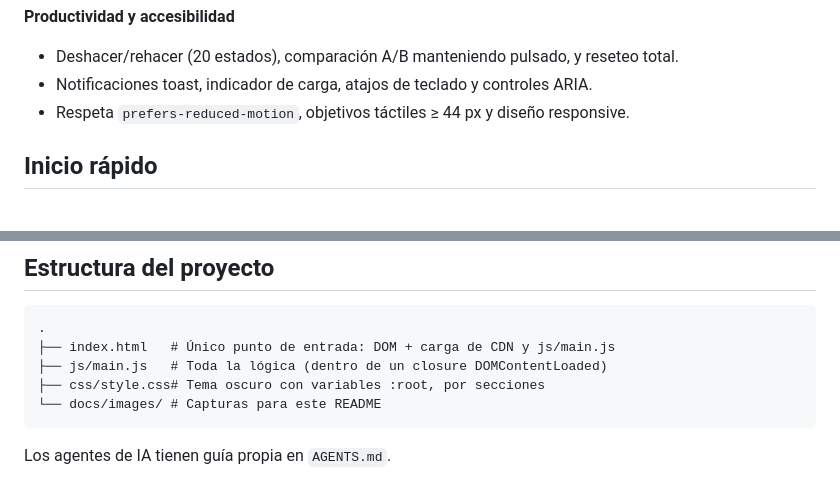
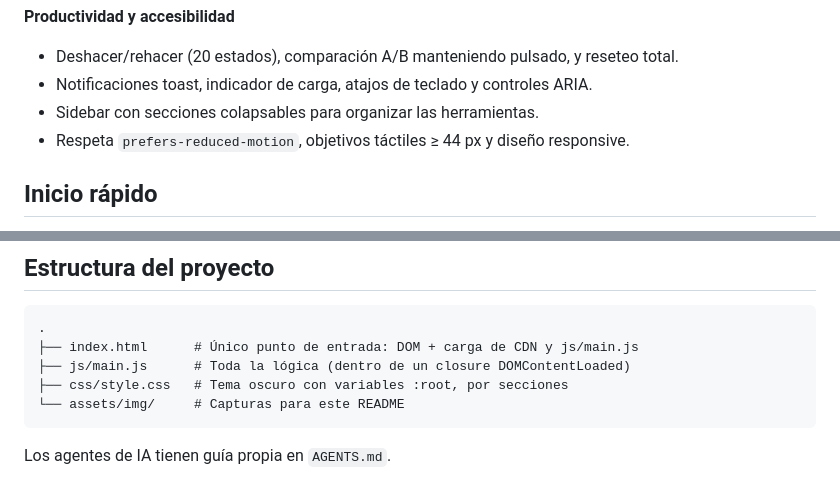
Before and after one commit to rodrigoangeloni/app-web-editor-de-imagen-simple, a Markdown page: README.md, 2 parts joined by grey strips. Drawn GitHub-style.

````diff
--- a/README.md
+++ b/README.md
@@ -42,6 +42,7 @@ Editor de imágenes completo que corre **100% en el navegador**: sin backend, si
 **Productividad y accesibilidad**
 - Deshacer/rehacer (20 estados), comparación A/B manteniendo pulsado, y reseteo total.
 - Notificaciones toast, indicador de carga, atajos de teclado y controles ARIA.
+- Sidebar con secciones colapsables para organizar las herramientas.
 - Respeta `prefers-reduced-motion`, objetivos táctiles ≥ 44 px y diseño responsive.
 
 ## Inicio rápido
@@ -100,10 +122,10 @@ archivo → handleFileSelect() → Cropper.js sobre #imagePreview
 
 ```
 .
-├── index.html   # Único punto de entrada: DOM + carga de CDN y js/main.js
-├── js/main.js   # Toda la lógica (dentro de un closure DOMContentLoaded)
-├── css/style.css# Tema oscuro con variables :root, por secciones
-└── docs/images/ # Capturas para este README
+├── index.html      # Único punto de entrada: DOM + carga de CDN y js/main.js
+├── js/main.js      # Toda la lógica (dentro de un closure DOMContentLoaded)
+├── css/style.css   # Tema oscuro con variables :root, por secciones
+└── assets/img/     # Capturas para este README
 ```
 
 Los agentes de IA tienen guía propia en `AGENTS.md`.
````
Also changed, not shown: other parts of README.md (+26 -5 lines), assets/img/editor.png (added), docs/images/editor.png (deleted), 4 other files.
